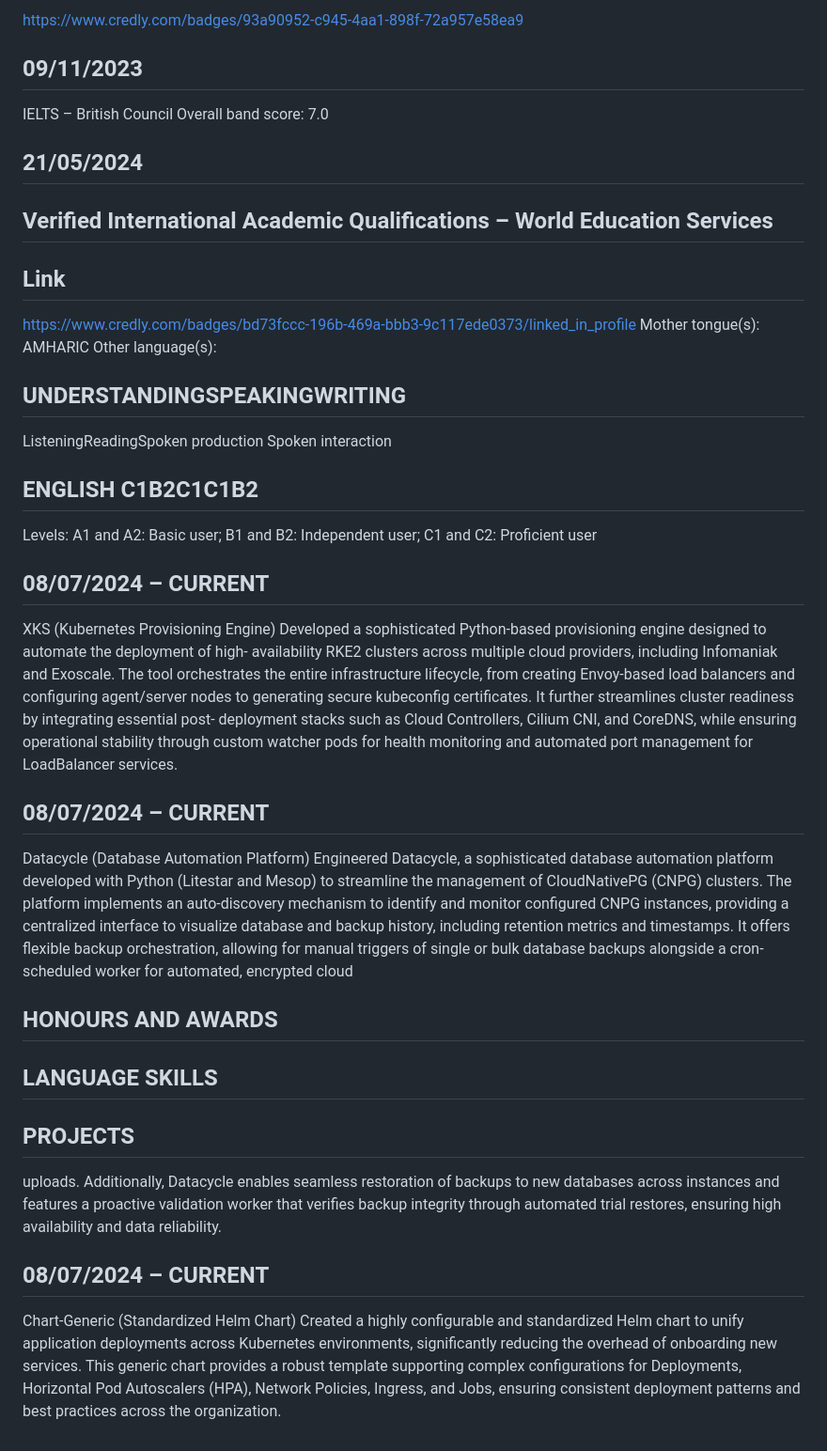
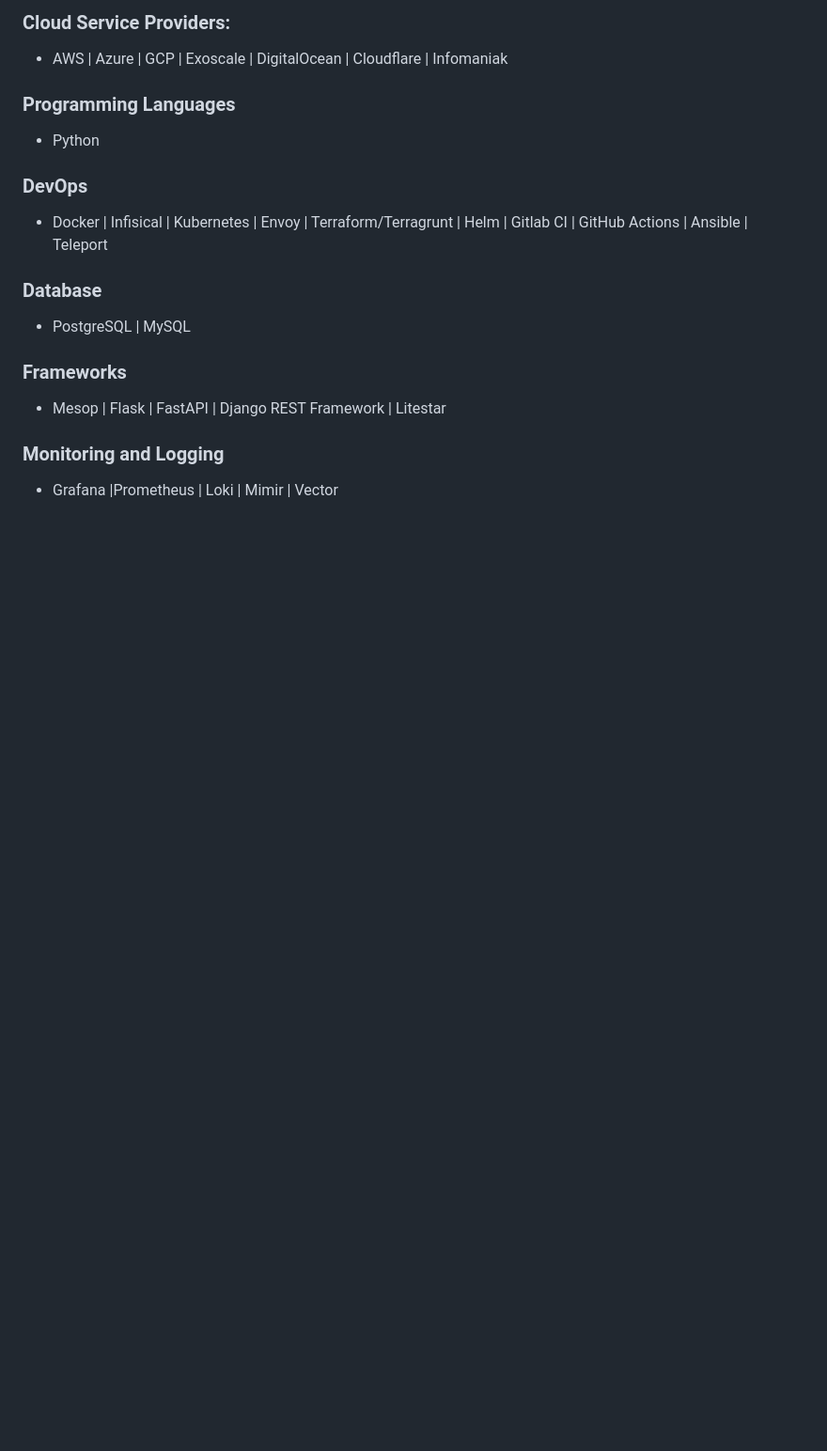
Before and after one commit to hailatGH/hailatgh.github.io, a Markdown page: DEC_30_TUE_CV.md, the part around one of its changes. Shown at 94% size. GitHub-like rendering; blank space fills up the shorter version.

```diff
--- a/DEC_30_TUE_CV.md
+++ b/DEC_30_TUE_CV.md
@@ -105,44 +79,12 @@ AWS Certified Cloud Practitioner – Amazon Web Services
-https://www.credly.com/badges/93a90952-c945-4aa1-898f-72a957e58ea9
-## 09/11/2023
-IELTS – British Council
-Overall band score: 7.0
-## 21/05/2024
-## Verified International Academic Qualifications – World Education Services
-## Link
-
-https://www.credly.com/badges/bd73fccc-196b-469a-bbb3-9c117ede0373/linked_in_profile
-Mother tongue(s):    AMHARIC
-Other language(s):
-
-## UNDERSTANDINGSPEAKINGWRITING
-ListeningReadingSpoken production  Spoken interaction
-## ENGLISH C1B2C1C1B2
-Levels: A1 and A2: Basic user; B1 and B2: Independent user; C1 and C2: Proficient user
-## 08/07/2024 – CURRENT
-XKS (Kubernetes Provisioning Engine)
-Developed   a   sophisticated   Python-based  provisioning   engine   designed   to   automate   the   deployment   of   high-
-availability RKE2 clusters across multiple cloud providers, including Infomaniak and Exoscale. The tool orchestrates
-the entire infrastructure lifecycle, from creating Envoy-based load balancers and configuring agent/server nodes to
-generating   secure   kubeconfig   certificates.   It   further   streamlines   cluster   readiness   by   integrating   essential   post-
-deployment stacks such as Cloud Controllers, Cilium CNI, and CoreDNS, while ensuring operational stability through
-custom watcher pods for health monitoring and automated port management for LoadBalancer services.
-## 08/07/2024 – CURRENT
-Datacycle (Database Automation Platform)
-Engineered Datacycle, a sophisticated database automation platform developed with Python (Litestar and Mesop) to
-streamline   the   management   of   CloudNativePG   (CNPG)   clusters.   The   platform   implements   an   auto-discovery
-mechanism to identify and monitor configured CNPG instances, providing a centralized interface to visualize database
-and backup history, including retention metrics and timestamps. It offers flexible backup orchestration, allowing for
-manual triggers of single or bulk database backups alongside a cron-scheduled worker for automated, encrypted cloud
-## HONOURS AND AWARDS
-## LANGUAGE SKILLS
-## PROJECTS
-
-uploads.   Additionally,   Datacycle   enables   seamless   restoration   of   backups   to   new   databases   across   instances   and
-features a proactive validation worker that verifies backup integrity through automated trial restores, ensuring high
-availability and data reliability.
-## 08/07/2024 – CURRENT
-Chart-Generic (Standardized Helm Chart)
-Created   a   highly   configurable   and   standardized   Helm  chart   to   unify   application   deployments   across   Kubernetes
-environments, significantly reducing the overhead of onboarding new services. This generic chart provides a robust
-template   supporting   complex   configurations   for   Deployments,   Horizontal   Pod   Autoscalers   (HPA),   Network
-Policies, Ingress, and Jobs, ensuring consistent deployment patterns and best practices across the organization.
+### Cloud Service Providers:
+- AWS | Azure | GCP | Exoscale | DigitalOcean | Cloudflare | Infomaniak
+### Programming Languages
+- Python
+### DevOps
+- Docker | Infisical | Kubernetes | Envoy | Terraform/Terragrunt | Helm | Gitlab CI | GitHub Actions | Ansible | Teleport
+### Database
+- PostgreSQL | MySQL
+### Frameworks
+- Mesop | Flask | FastAPI | Django REST Framework | Litestar
+### Monitoring and Logging
+- Grafana |Prometheus | Loki | Mimir | Vector
```
Also changed, not shown: other parts of DEC_30_TUE_CV.md (+70 -96 lines).
